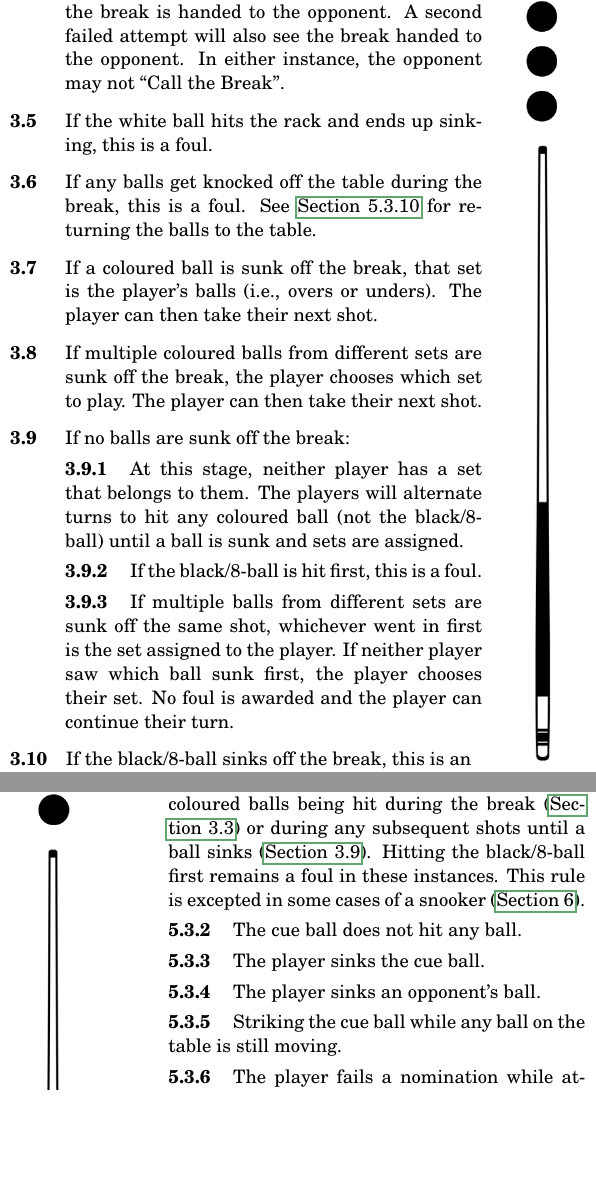
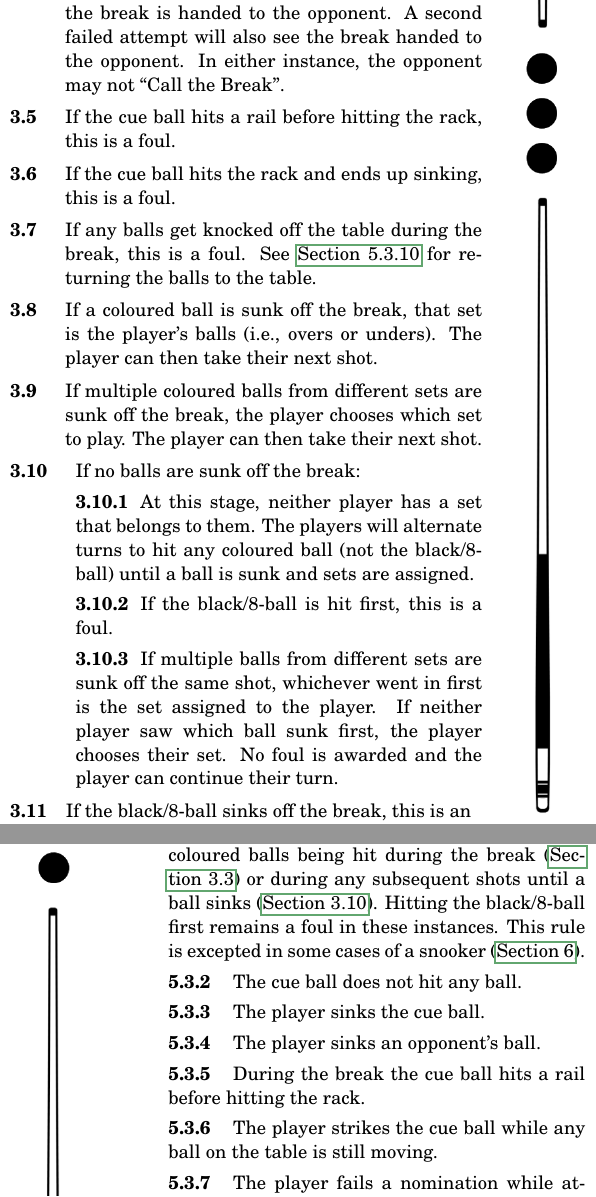
Before and after one commit to Leowpd/pool-rulebook, a LaTeX document (pool_rules.tex): two parts of the columns of pages 2 and 3 of 5, joined at a grey line, cut so that both start at the same text, the shorter picture padded with empty space. Compiled offline with pdfLaTeX.

Commit message:
Added rule stating that during the break the cue ball may not hit a rail before hitting the rack.

```diff
--- a/pool_rules.tex
+++ b/pool_rules.tex
@@ -125,14 +125,15 @@
 \ex. The player breaking has the right to “Call the Break” (see \hyperref[callingthebreak]{Section \ref*{callingthebreak}}). This is optional. Remembering to do this is the player's responsibility.\par
 \ex. \label{breakingballs}The player breaking may hit the cue ball into any part of the rack, although hitting the front-most ball is typically recommended.\par
 \ex. If the player breaking completely misses the rack but the cue ball remains on the table, they may pick up the cue ball and have one more attempt, provided no other ball has moved. If the cue ball sinks or bounces off the table, this is a foul and the break is handed to the opponent. A second failed attempt will also see the break handed to the opponent. In either instance, the opponent may not “Call the Break”.\par
-\ex. If the white ball hits the rack and ends up sinking, this is a foul.\par
+\ex. If the cue ball hits a rail before hitting the rack, this is a foul.\par
+\ex. If the cue ball hits the rack and ends up sinking, this is a foul.\par
 \ex. If any balls get knocked off the table during the break, this is a foul. See \hyperref[ballofftable]{Section \ref*{ballofftable}.10} for returning the balls to the table.\par
 \ex. If a coloured ball is sunk off the break, that set is the player's balls (i.e., overs or unders). The player can then take their next shot.\par
 \ex. If multiple coloured balls from different sets are sunk off the break, the player chooses which set to play. The player can then take their next shot.\par
 \ex. \label{breakingnoballs}If no balls are sunk off the break:\itemspace
-\fixedlabel{3.9.1}At this stage, neither player has a set that belongs to them. The players will alternate turns to hit any coloured ball (not the black/8-ball) until a ball is sunk and sets are assigned.\itemspace
-\fixedlabel{3.9.2}If the black/8-ball is hit first, this is a foul.\itemspace
-\fixedlabel{3.9.3}If multiple balls from different sets are sunk off the same shot, whichever went in first is the set assigned to the player. If neither player saw which ball sunk first, the player chooses their set. No foul is awarded and the player can continue their turn.
+\fixedlabel{3.10.1}At this stage, neither player has a set that belongs to them. The players will alternate turns to hit any coloured ball (not the black/8-ball) until a ball is sunk and sets are assigned.\itemspace
+\fixedlabel{3.10.2}If the black/8-ball is hit first, this is a foul.\itemspace
+\fixedlabel{3.10.3}If multiple balls from different sets are sunk off the same shot, whichever went in first is the set assigned to the player. If neither player saw which ball sunk first, the player chooses their set. No foul is awarded and the player can continue their turn.
 \par
 \ex. \hspace{-2.6mm} If the black/8-ball sinks off the break, this is an \\ \phantom{} \hspace{-2.5mm}instant loss.\par
 
@@ -154,19 +155,20 @@
 \fixedlabel{5.3.2}The cue ball does not hit any ball.\itemspace
 \fixedlabel{5.3.3}The player sinks the cue ball.\itemspace
 \fixedlabel{5.3.4}The player sinks an opponent's ball.\itemspace
-\fixedlabel{5.3.5}Striking the cue ball while any ball on the table is still moving.\itemspace
-\fixedlabel{5.3.6}The player fails a nomination while attempting to escape some forms of a snooker (see \hyperref[snooker]{Section \ref*{snooker}}).\itemspace
-\fixedlabel{5.3.7}The cue ball is meant to be in the D, but the player strikes it while it is outside the D (reasonable allowances are made if it's only outside by a few milimetres).\itemspace
-\fixedlabel{5.3.8}The player performs a push shot. This is when the cue ball is touching another ball, and striking the cue ball also moves the touching ball.\itemspace
-\fixedlabel{5.3.9}The player touches any ball with any object other than the cue ball with the cue tip.\itemspace
-\fixedlabel{5.3.10}\label{ballofftable}Any ball ends up off the table during the player's turn.\\
+\fixedlabel{5.3.5}During the break the cue ball hits a rail before hitting the rack.\itemspace
+\fixedlabel{5.3.6}The player strikes the cue ball while any ball on the table is still moving.\itemspace
+\fixedlabel{5.3.7}The player fails a nomination while attempting to escape some forms of a snooker (see \hyperref[snooker]{Section \ref*{snooker}}).\itemspace
+\fixedlabel{5.3.8}The cue ball is meant to be in the D, but the player strikes it while it is outside the D (reasonable allowances are made if it's only outside by a few milimetres).\itemspace
+\fixedlabel{5.3.9}The player performs a push shot. This is when the cue ball is touching another ball, and striking the cue ball also moves the touching ball.\itemspace
+\fixedlabel{5.3.10}The player touches any ball with any object other than the cue ball with the cue tip.\itemspace
+\fixedlabel{5.3.11}\label{ballofftable}Any ball ends up off the table during the player's turn.\\
                    \hspace*{1.74em}$\bullet$\hspace*{0.0em} If it is the cue ball, the opponent takes \hspace*{2.68em}their shot from the D.\\%
                    \hspace*{1.74em}$\bullet$\hspace*{0.15em} If it is a coloured ball, the players attempt \hspace*{2.68em}to place it as close to the black dot as pos- \hspace*{2.68em}sible (see \hyperref[rackpos]{Section \ref*{rackpos}} for the location of \hspace*{2.68em}the black dot). This also applies if multi- \hspace*{2.68em}ple coloured balls are knocked off the ta-\hspace*{2.68em}ble.\\%
                    \hspace*{1.74em}$\bullet$\hspace*{0.15em} If it is the black/8-ball, the player loses.\itemspace
-\fixedlabel{5.3.11}The player performs an intentional jump shot.\itemspace
+\fixedlabel{5.3.12}The player performs an intentional jump shot.\itemspace
 %\fixedlabel{5.3.12}If the optional jump shot rule laid out in Section X.X is in place, illegal jump shots are considered a foul. An illegal jump shot is “scooping” the cue ball from underneath or if the cue touches the table during the shot.\itemspace
-\fixedlabel{5.3.12}The player bumps the table, causing significant movement of the balls. The players' best judgment is used to determine if any movement of the balls is “significant”.\itemspace
-\fixedlabel{5.3.13}Some cases of bad behaviour (see \hyperref[etiquette]{Section \ref*{etiquette}}).
+\fixedlabel{5.3.13}The player bumps the table, causing significant movement of the balls. The players' best judgment is used to determine if any movement of the balls is “significant”.\itemspace
+\fixedlabel{5.3.14}Some cases of bad behaviour (see \hyperref[etiquette]{Section \ref*{etiquette}}).
 \par
 \ex. If a player is awarded a foul shot but then fouls on their first shot, then their turn ends and regular foul rules apply.\par
 \ex. \label{intentionalfoul}An intentional foul is when the player fouls intentionally. E.g., purposefully hitting an opponent's ball away from a pocket. If a foul is deemed intentional, it is an instant loss for the offending player.\par
```
Also changed, not shown: pool_rules.pdf.
